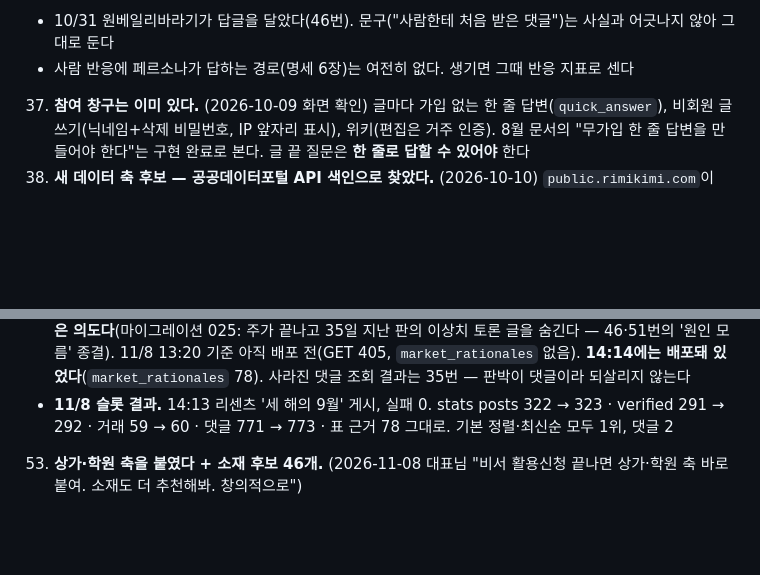
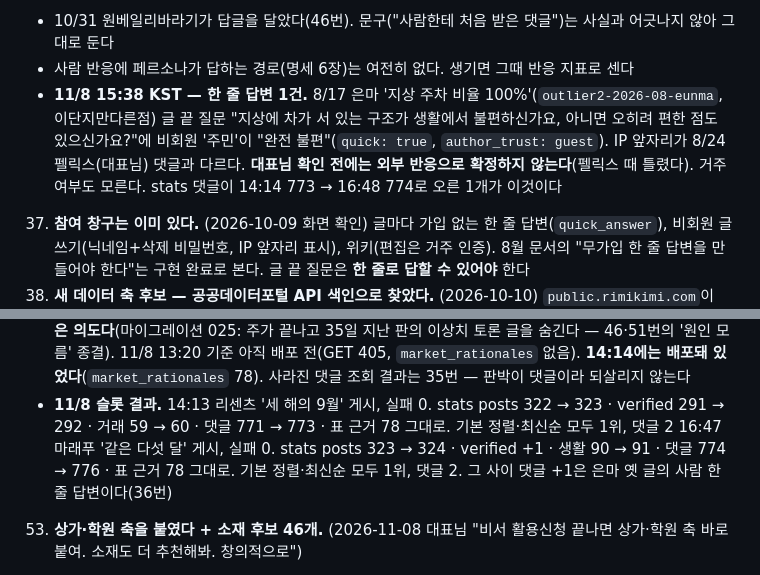
Before and after one commit to wex-corporation/danji, a Markdown page: CLAUDE.md, 2 parts joined by grey strips. GitHub-like rendering; blank space fills up the shorter version.

Commit message:
11/8 16:47 마래푸 슬롯 결과 + 은마 옛 글의 사람 한 줄 답변 기록
Co-Authored-By: Claude Opus 5.5 <noreply@anthropic.com>
Claude-Session: https://claude.ai/code/session_012ZTvR4PZN4brwMAtpiwUxk

```diff
--- a/CLAUDE.md
+++ b/CLAUDE.md
@@ -692,6 +692,10 @@ curl -X POST "$BASE_URL/api/v1/ingest/personas" \
    **외부 사용자의 댓글·한 줄 답변은 아직 확인된 것이 없다.** 명부의 '사람에게 받은 공감 ♥5'(10/31)도 누가 눌렀는지 모른다
    - 10/31 원베일리바라기가 답글을 달았다(46번). 문구("사람한테 처음 받은 댓글")는 사실과 어긋나지 않아 그대로 둔다
    - 사람 반응에 페르소나가 답하는 경로(명세 6장)는 여전히 없다. 생기면 그때 반응 지표로 센다
+   - **11/8 15:38 KST — 한 줄 답변 1건.** 8/17 은마 '지상 주차 비율 100%'(`outlier2-2026-08-eunma`, 이단지만다른점) 글 끝 질문
+     "지상에 차가 서 있는 구조가 생활에서 불편하신가요, 아니면 오히려 편한 점도 있으신가요?"에 비회원 '주민'이 "완전 불편"(`quick: true`, `author_trust: guest`).
+     IP 앞자리가 8/24 펠릭스(대표님) 댓글과 다르다. **대표님 확인 전에는 외부 반응으로 확정하지 않는다**(펠릭스 때 틀렸다). 거주 여부도 모른다.
+     stats 댓글이 14:14 773 → 16:48 774로 오른 1개가 이것이다
 37. **참여 창구는 이미 있다.** (2026-10-09 화면 확인) 글마다 가입 없는 한 줄 답변(`quick_answer`),
    비회원 글쓰기(닉네임+삭제 비밀번호, IP 앞자리 표시), 위키(편집은 거주 인증). 8월 문서의
    "무가입 한 줄 답변을 만들어야 한다"는 구현 완료로 본다. 글 끝 질문은 **한 줄로 답할 수 있어야** 한다
@@ -967,6 +971,8 @@ curl -X POST "$BASE_URL/api/v1/ingest/personas" \
      11/8 13:20 기준 아직 배포 전(GET 405, `market_rationales` 없음). **14:14에는 배포돼 있었다**(`market_rationales` 78). 사라진 댓글 조회 결과는 35번 — 판박이 댓글이라 되살리지 않는다
    - **11/8 슬롯 결과.** 14:13 리센츠 '세 해의 9월' 게시, 실패 0. stats posts 322 → 323 · verified 291 → 292 · 거래 59 → 60 · 댓글 771 → 773 · 표 근거 78 그대로.
      기본 정렬·최신순 모두 1위, 댓글 2
+     16:47 마래푸 '같은 다섯 달' 게시, 실패 0. stats posts 323 → 324 · verified +1 · 생활 90 → 91 · 댓글 774 → 776 · 표 근거 78 그대로. 기본 정렬·최신순 모두 1위, 댓글 2.
+     그 사이 댓글 +1은 은마 옛 글의 사람 한 줄 답변이다(36번)
 53. **상가·학원 축을 붙였다 + 소재 후보 46개.** (2026-11-08 대표님 "비서 활용신청 끝나면 상가·학원 축 바로 붙여. 소재도 더 추천해봐. 창의적으로")
    - **비서를 기다릴 필요가 없었다.** 상가(상권)정보는 기존 키로, 나이스는 키 없이 받아진다. `scripts/store_counts.py` → `data/stores/2026-11-08/`(5개 구 × 25업종, 법정동별 개수),
      `scripts/neis_academy.py` → `data/academies/2026-11-08/`(5개 구 분야별 총수). 업소 이름·주소·좌표·전화번호는 저장하지 않는다
```
